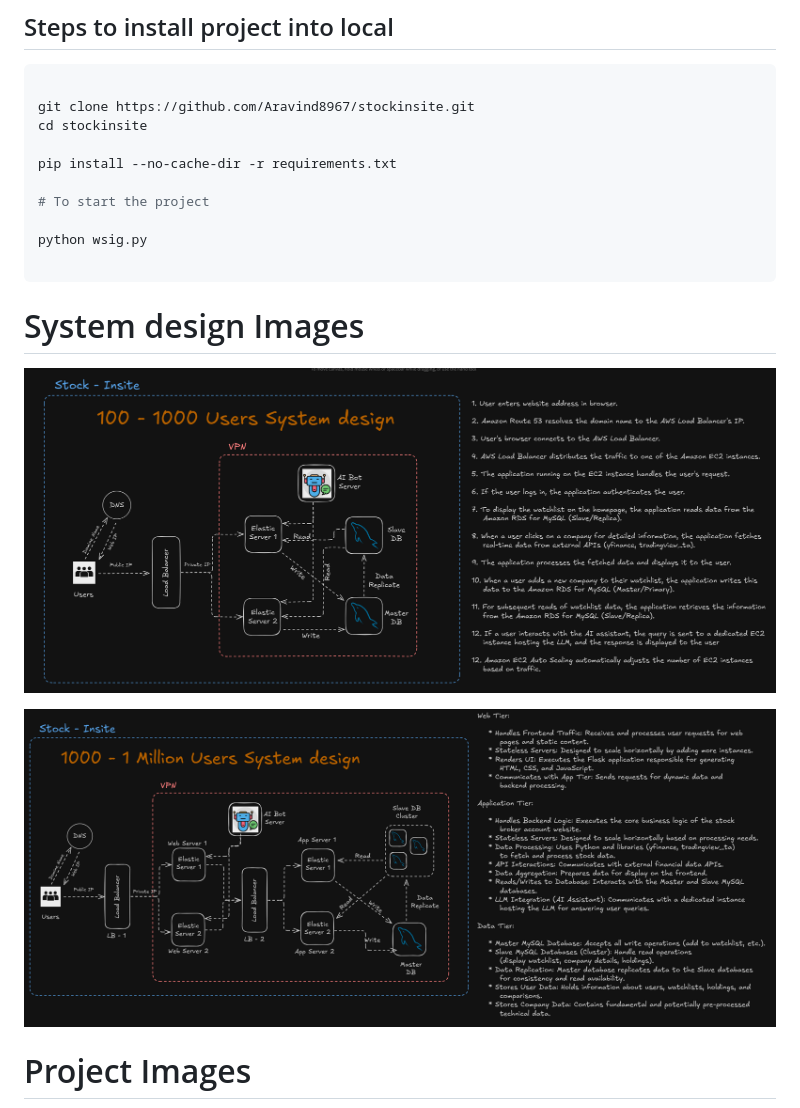
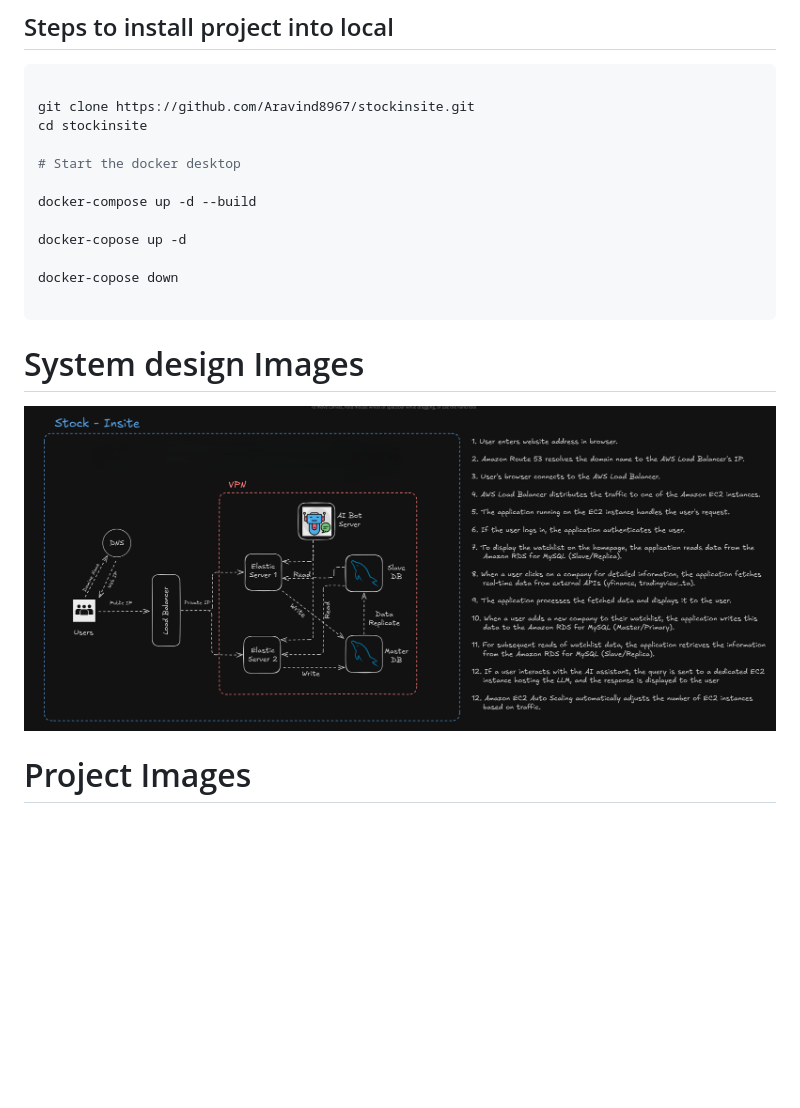
Before and after one commit to Aravind8967/stockinsite, a Markdown page: README.md, the part around the change. Rendered like a GitHub page; pictures changed too: image/README/system_design1.png, image/README/system_design2.png (deleted); blank space fills up the shorter version.

Commit message:
did some changes to the readme files

````diff
--- a/README.md
+++ b/README.md
@@ -19,19 +19,19 @@ A comprehensive web application for managing a demat account and performing stoc
 git clone https://github.com/Aravind8967/stockinsite.git
 cd stockinsite
 
-pip install --no-cache-dir -r requirements.txt
+# Start the docker desktop
 
-# To start the project
+docker-compose up -d --build
 
-python wsig.py
+docker-copose up -d
+
+docker-copose down
 
 ```
 
 # System design Images
 
-![system_design1](image/README/system_design1.png)
-
-![system_design2](image/README/system_design2.png)
+![alt text](image/README/system_design1.png)
 
 # Project Images
 
````
